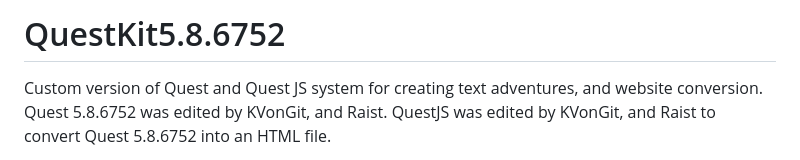
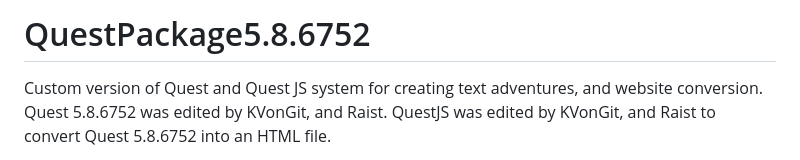
Before and after one commit to tass23/QuestPackage5.8.6752, a Markdown page: README.md, the part around the change. GitHub-like rendering.

```diff
--- a/README.md
+++ b/README.md
@@ -1,4 +1,4 @@
-# QuestKit5.8.6752
+# QuestPackage5.8.6752
 Custom version of Quest and Quest JS system for creating text adventures, and website conversion.
 Quest 5.8.6752 was edited by KVonGit, and Raist.
 QuestJS was edited by KVonGit, and Raist to convert Quest 5.8.6752 into an HTML file.
```
